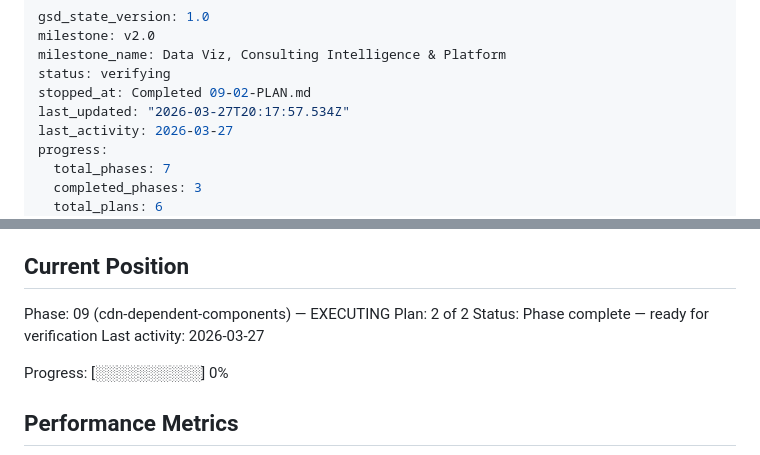
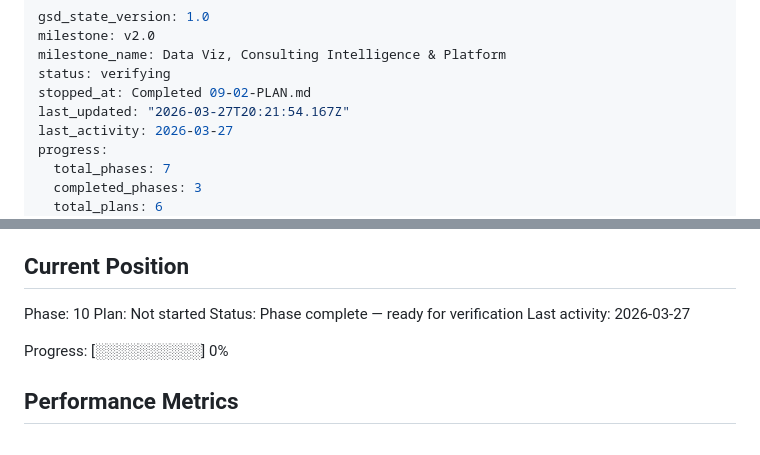
Before and after one commit to EnescuDavid/presentation-builder, a Markdown page: .planning/STATE.md, 2 parts joined by grey strips. Drawn GitHub-style.

Commit message:
docs(phase-09): complete CDN-dependent components
Chart.js 4.5.1 with 5 chart types + lazy init + token color bridge,
Mermaid pre-rendered SVG, waterfall/bridge charts, code blocks with
RevealHighlight syntax highlighting.

Co-Authored-By: Claude Opus 4.6 (1M context) <noreply@anthropic.com>

```diff
--- a/.planning/STATE.md
+++ b/.planning/STATE.md
@@ -4,7 +4,7 @@ milestone: v2.0
 milestone_name: Data Viz, Consulting Intelligence & Platform
 status: verifying
 stopped_at: Completed 09-02-PLAN.md
-last_updated: "2026-03-27T20:17:57.534Z"
+last_updated: "2026-03-27T20:21:54.167Z"
 last_activity: 2026-03-27
 progress:
   total_phases: 7
@@ -25,8 +25,8 @@ See: .planning/PROJECT.md (updated 2026-03-27)
 
 ## Current Position
 
-Phase: 09 (cdn-dependent-components) — EXECUTING
-Plan: 2 of 2
+Phase: 10
+Plan: Not started
 Status: Phase complete — ready for verification
 Last activity: 2026-03-27
 
```
Also changed, not shown: 2 other files.
